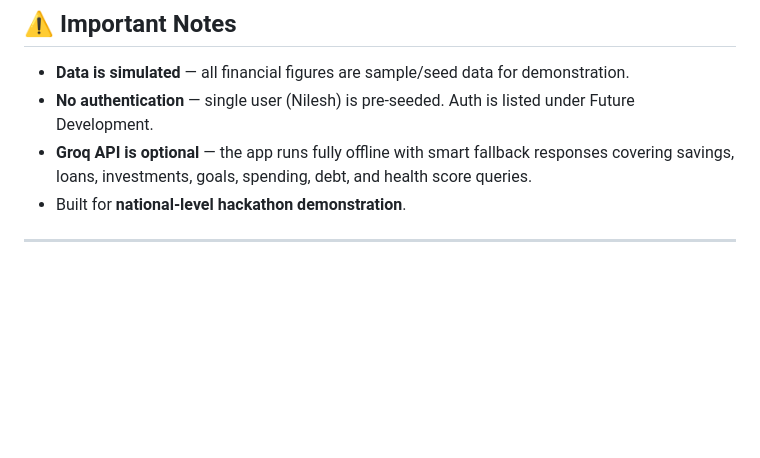
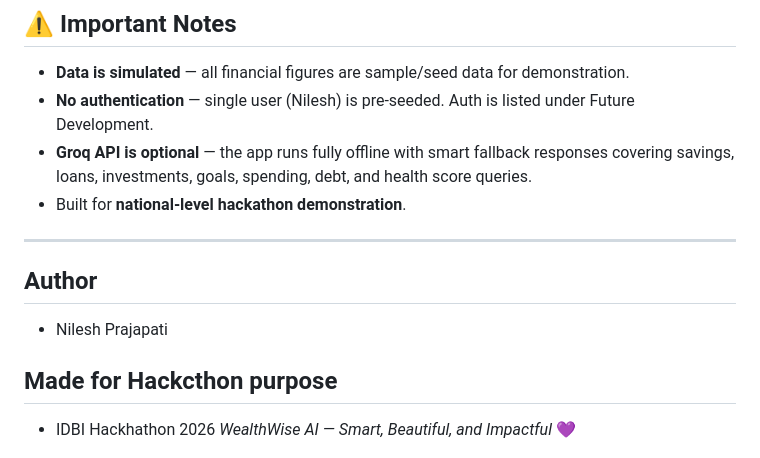
Before and after one commit to NileshHI-coder/WealthWise-AI, a Markdown page: README.md, the part around the change. GitHub-like rendering; blank space fills up the shorter version.

```diff
--- a/README.md
+++ b/README.md
@@ -231,5 +231,9 @@ The database is **auto-created and seeded** with realistic sample data on first
 - Built for **national-level hackathon demonstration**.
 
 ---
+## Author
+ - Nilesh Prajapati
 
+## Made for Hackcthon purpose
+ - IDBI Hackhathon 2026
 *WealthWise AI — Smart, Beautiful, and Impactful* 💜
```
